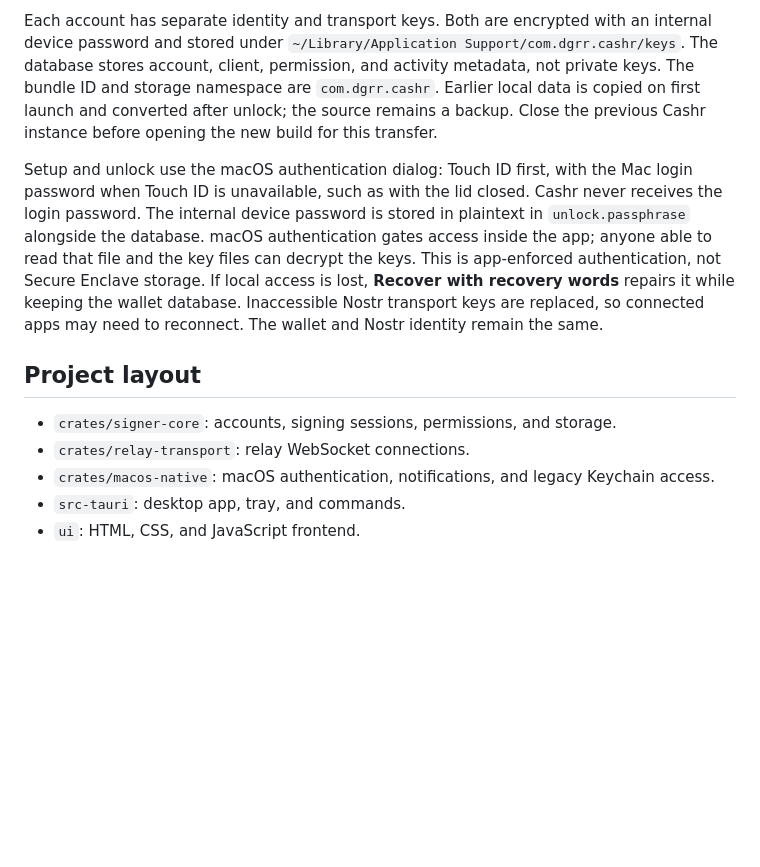
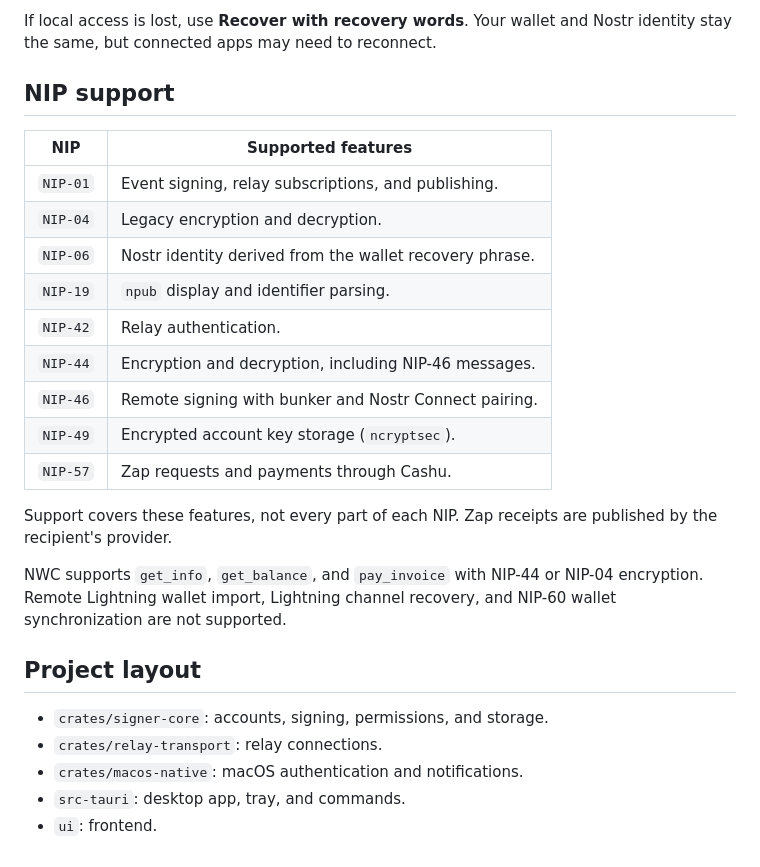
Before and after one commit to rayfish/cashr, a Markdown page: README.md, the part around one of its changes. Drawn GitHub-style; blank space fills up the shorter version.

```diff
--- a/README.md
+++ b/README.md
@@ -165,26 +89,32 @@ endpoint. Lookup cannot find an address tied to a different identity.
 
-Each account has separate identity and transport keys. Both are encrypted with
-an internal device password and stored under
-`~/Library/Application Support/com.dgrr.cashr/keys`. The database stores account,
-client, permission, and activity metadata, not private keys.
-The bundle ID and storage namespace are `com.dgrr.cashr`. Earlier local data is
-copied on first launch and converted after unlock; the source remains a backup.
-Close the previous Cashr instance before opening the new build for this transfer.
+If local access is lost, use **Recover with recovery words**. Your wallet and Nostr
+identity stay the same, but connected apps may need to reconnect.
 
-Setup and unlock use the macOS authentication dialog: Touch ID first, with the
-Mac login password when Touch ID is unavailable, such as with the lid closed.
-Cashr never receives the login password. The internal
-device password is stored in plaintext in `unlock.passphrase` alongside the database.
-macOS authentication gates access inside the app; anyone able to read that file and the key
-files can decrypt the keys. This is app-enforced authentication, not Secure Enclave storage.
-If local access is lost, **Recover with recovery words** repairs it while keeping
-the wallet database. Inaccessible Nostr transport keys are replaced, so connected
-apps may need to reconnect. The wallet and Nostr identity remain the same.
+## NIP support
+
+| NIP | Supported features |
+| --- | --- |
+| `NIP-01` | Event signing, relay subscriptions, and publishing. |
+| `NIP-04` | Legacy encryption and decryption. |
+| `NIP-06` | Nostr identity derived from the wallet recovery phrase. |
+| `NIP-19` | `npub` display and identifier parsing. |
+| `NIP-42` | Relay authentication. |
+| `NIP-44` | Encryption and decryption, including NIP-46 messages. |
+| `NIP-46` | Remote signing with bunker and Nostr Connect pairing. |
+| `NIP-49` | Encrypted account key storage (`ncryptsec`). |
+| `NIP-57` | Zap requests and payments through Cashu. |
+
+Support covers these features, not every part of each NIP. Zap receipts are
+published by the recipient's provider.
+
+NWC supports `get_info`, `get_balance`, and `pay_invoice` with NIP-44 or NIP-04
+encryption. Remote Lightning wallet import, Lightning channel recovery, and
+NIP-60 wallet synchronization are not supported.
 
 ## Project layout
 
-- `crates/signer-core`: accounts, signing sessions, permissions, and storage.
-- `crates/relay-transport`: relay WebSocket connections.
-- `crates/macos-native`: macOS authentication, notifications, and legacy Keychain access.
+- `crates/signer-core`: accounts, signing, permissions, and storage.
+- `crates/relay-transport`: relay connections.
+- `crates/macos-native`: macOS authentication and notifications.
 - `src-tauri`: desktop app, tray, and commands.
-- `ui`: HTML, CSS, and JavaScript frontend.
+- `ui`: frontend.
```
Also changed, not shown: other parts of README.md (+56 -132 lines).
